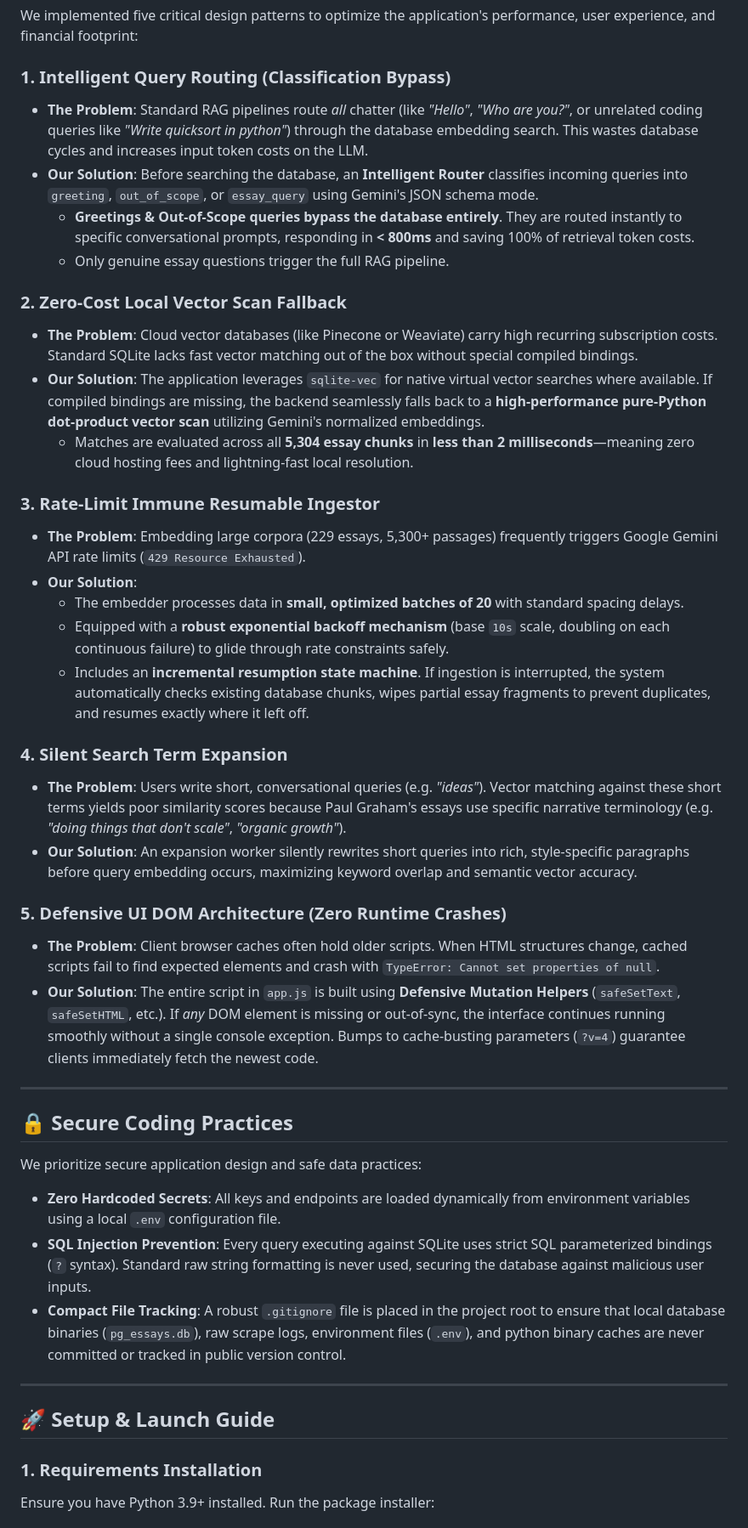
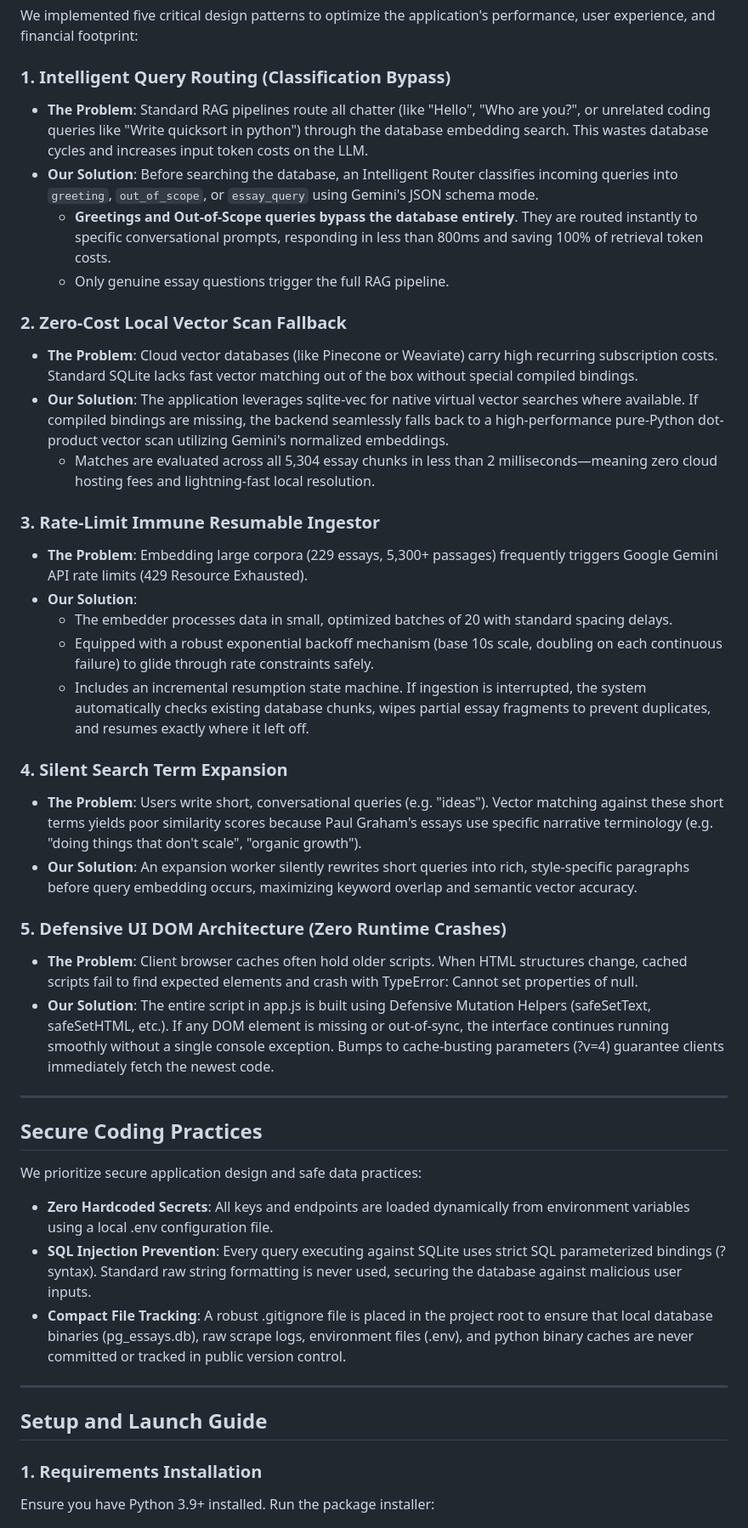
Before and after one commit to 0xdevrel/Paul-Graham-Essay-Oracle, a Markdown page: README.md, the part around one of its changes. Shown at 85% size. Drawn GitHub-style.

```diff
--- a/README.md
+++ b/README.md
@@ -33,43 +53,43 @@ graph TD
 We implemented five critical design patterns to optimize the application's performance, user experience, and financial footprint:
 
 ### 1. Intelligent Query Routing (Classification Bypass)
-* **The Problem**: Standard RAG pipelines route *all* chatter (like *"Hello"*, *"Who are you?"*, or unrelated coding queries like *"Write quicksort in python"*) through the database embedding search. This wastes database cycles and increases input token costs on the LLM.
-* **Our Solution**: Before searching the database, an **Intelligent Router** classifies incoming queries into `greeting`, `out_of_scope`, or `essay_query` using Gemini's JSON schema mode.
-  * **Greetings & Out-of-Scope queries bypass the database entirely**. They are routed instantly to specific conversational prompts, responding in **< 800ms** and saving 100% of retrieval token costs.
+* **The Problem**: Standard RAG pipelines route all chatter (like "Hello", "Who are you?", or unrelated coding queries like "Write quicksort in python") through the database embedding search. This wastes database cycles and increases input token costs on the LLM.
+* **Our Solution**: Before searching the database, an Intelligent Router classifies incoming queries into `greeting`, `out_of_scope`, or `essay_query` using Gemini's JSON schema mode.
+  * **Greetings and Out-of-Scope queries bypass the database entirely**. They are routed instantly to specific conversational prompts, responding in less than 800ms and saving 100% of retrieval token costs.
   * Only genuine essay questions trigger the full RAG pipeline.
 
 ### 2. Zero-Cost Local Vector Scan Fallback
 * **The Problem**: Cloud vector databases (like Pinecone or Weaviate) carry high recurring subscription costs. Standard SQLite lacks fast vector matching out of the box without special compiled bindings.
-* **Our Solution**: The application leverages `sqlite-vec` for native virtual vector searches where available. If compiled bindings are missing, the backend seamlessly falls back to a **high-performance pure-Python dot-product vector scan** utilizing Gemini's normalized embeddings.
-  * Matches are evaluated across all **5,304 essay chunks** in **less than 2 milliseconds**—meaning zero cloud hosting fees and lightning-fast local resolution.
+* **Our Solution**: The application leverages sqlite-vec for native virtual vector searches where available. If compiled bindings are missing, the backend seamlessly falls back to a high-performance pure-Python dot-product vector scan utilizing Gemini's normalized embeddings.
+  * Matches are evaluated across all 5,304 essay chunks in less than 2 milliseconds—meaning zero cloud hosting fees and lightning-fast local resolution.
 
 ### 3. Rate-Limit Immune Resumable Ingestor
-* **The Problem**: Embedding large corpora (229 essays, 5,300+ passages) frequently triggers Google Gemini API rate limits (`429 Resource Exhausted`).
+* **The Problem**: Embedding large corpora (229 essays, 5,300+ passages) frequently triggers Google Gemini API rate limits (429 Resource Exhausted).
 * **Our Solution**:
-  * The embedder processes data in **small, optimized batches of 20** with standard spacing delays.
-  * Equipped with a **robust exponential backoff mechanism** (base `10s` scale, doubling on each continuous failure) to glide through rate constraints safely.
-  * Includes an **incremental resumption state machine**. If ingestion is interrupted, the system automatically checks existing database chunks, wipes partial essay fragments to prevent duplicates, and resumes exactly where it left off.
+  * The embedder processes data in small, optimized batches of 20 with standard spacing delays.
+  * Equipped with a robust exponential backoff mechanism (base 10s scale, doubling on each continuous failure) to glide through rate constraints safely.
+  * Includes an incremental resumption state machine. If ingestion is interrupted, the system automatically checks existing database chunks, wipes partial essay fragments to prevent duplicates, and resumes exactly where it left off.
 
 ### 4. Silent Search Term Expansion
-* **The Problem**: Users write short, conversational queries (e.g. *"ideas"*). Vector matching against these short terms yields poor similarity scores because Paul Graham's essays use specific narrative terminology (e.g. *"doing things that don't scale"*, *"organic growth"*).
+* **The Problem**: Users write short, conversational queries (e.g. "ideas"). Vector matching against these short terms yields poor similarity scores because Paul Graham's essays use specific narrative terminology (e.g. "doing things that don't scale", "organic growth").
 * **Our Solution**: An expansion worker silently rewrites short queries into rich, style-specific paragraphs before query embedding occurs, maximizing keyword overlap and semantic vector accuracy.
 
 ### 5. Defensive UI DOM Architecture (Zero Runtime Crashes)
-* **The Problem**: Client browser caches often hold older scripts. When HTML structures change, cached scripts fail to find expected elements and crash with `TypeError: Cannot set properties of null`.
-* **Our Solution**: The entire script in `app.js` is built using **Defensive Mutation Helpers** (`safeSetText`, `safeSetHTML`, etc.). If *any* DOM element is missing or out-of-sync, the interface continues running smoothly without a single console exception. Bumps to cache-busting parameters (`?v=4`) guarantee clients immediately fetch the newest code.
+* **The Problem**: Client browser caches often hold older scripts. When HTML structures change, cached scripts fail to find expected elements and crash with TypeError: Cannot set properties of null.
+* **Our Solution**: The entire script in app.js is built using Defensive Mutation Helpers (safeSetText, safeSetHTML, etc.). If any DOM element is missing or out-of-sync, the interface continues running smoothly without a single console exception. Bumps to cache-busting parameters (?v=4) guarantee clients immediately fetch the newest code.
 
 ---
 
-## 🔒 Secure Coding Practices
+## Secure Coding Practices
 
 We prioritize secure application design and safe data practices:
-* **Zero Hardcoded Secrets**: All keys and endpoints are loaded dynamically from environment variables using a local `.env` configuration file.
-* **SQL Injection Prevention**: Every query executing against SQLite uses strict SQL parameterized bindings (`?` syntax). Standard raw string formatting is never used, securing the database against malicious user inputs.
-* **Compact File Tracking**: A robust `.gitignore` file is placed in the project root to ensure that local database binaries (`pg_essays.db`), raw scrape logs, environment files (`.env`), and python binary caches are never committed or tracked in public version control.
+* **Zero Hardcoded Secrets**: All keys and endpoints are loaded dynamically from environment variables using a local .env configuration file.
+* **SQL Injection Prevention**: Every query executing against SQLite uses strict SQL parameterized bindings (? syntax). Standard raw string formatting is never used, securing the database against malicious user inputs.
+* **Compact File Tracking**: A robust .gitignore file is placed in the project root to ensure that local database binaries (pg_essays.db), raw scrape logs, environment files (.env), and python binary caches are never committed or tracked in public version control.
 
 ---
 
-## 🚀 Setup & Launch Guide
+## Setup and Launch Guide
 
 ### 1. Requirements Installation
 Ensure you have Python 3.9+ installed. Run the package installer:
```
Also changed, not shown: other parts of README.md (+32 -11 lines), pg.png (added).
